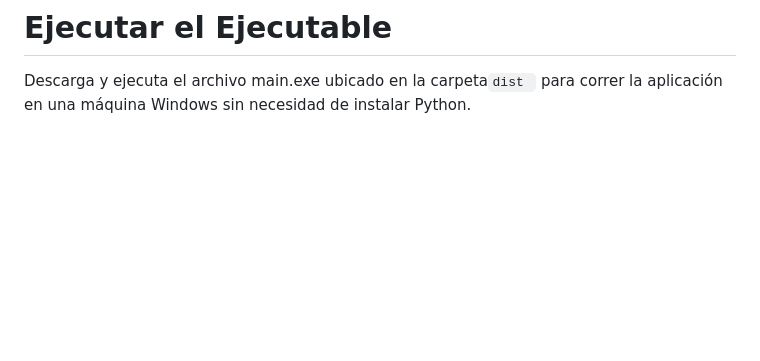
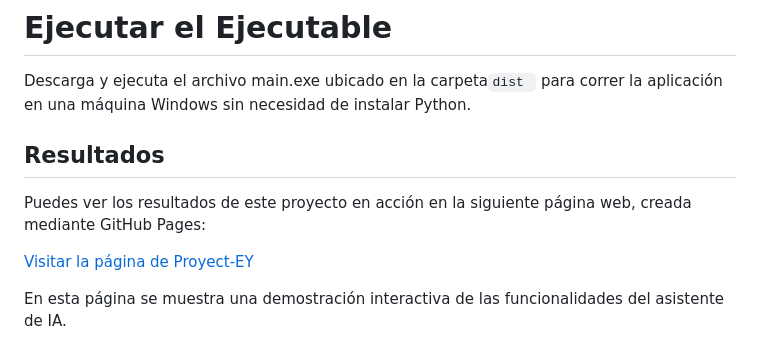
Before and after one commit to EdwinDavid98/Proyect-EY, a Markdown page: README.md, the part around the change. Rendered like a GitHub page; blank space fills up the shorter version.

```diff
--- a/README.md
+++ b/README.md
@@ -78,3 +78,11 @@ Esto abrirá la interfaz gráfica, donde podrás seleccionar entre las siguiente
 
 # Ejecutar el Ejecutable
 Descarga y ejecuta el archivo main.exe ubicado en la carpeta`dist `  para correr la aplicación en una máquina Windows sin necesidad de instalar Python.
+
+## Resultados
+
+Puedes ver los resultados de este proyecto en acción en la siguiente página web, creada mediante GitHub Pages:
+
+[Visitar la página de Proyect-EY](https://edwindavid98.github.io/Proyect-EY/)
+
+En esta página se muestra una demostración interactiva de las funcionalidades del asistente de IA.
```
